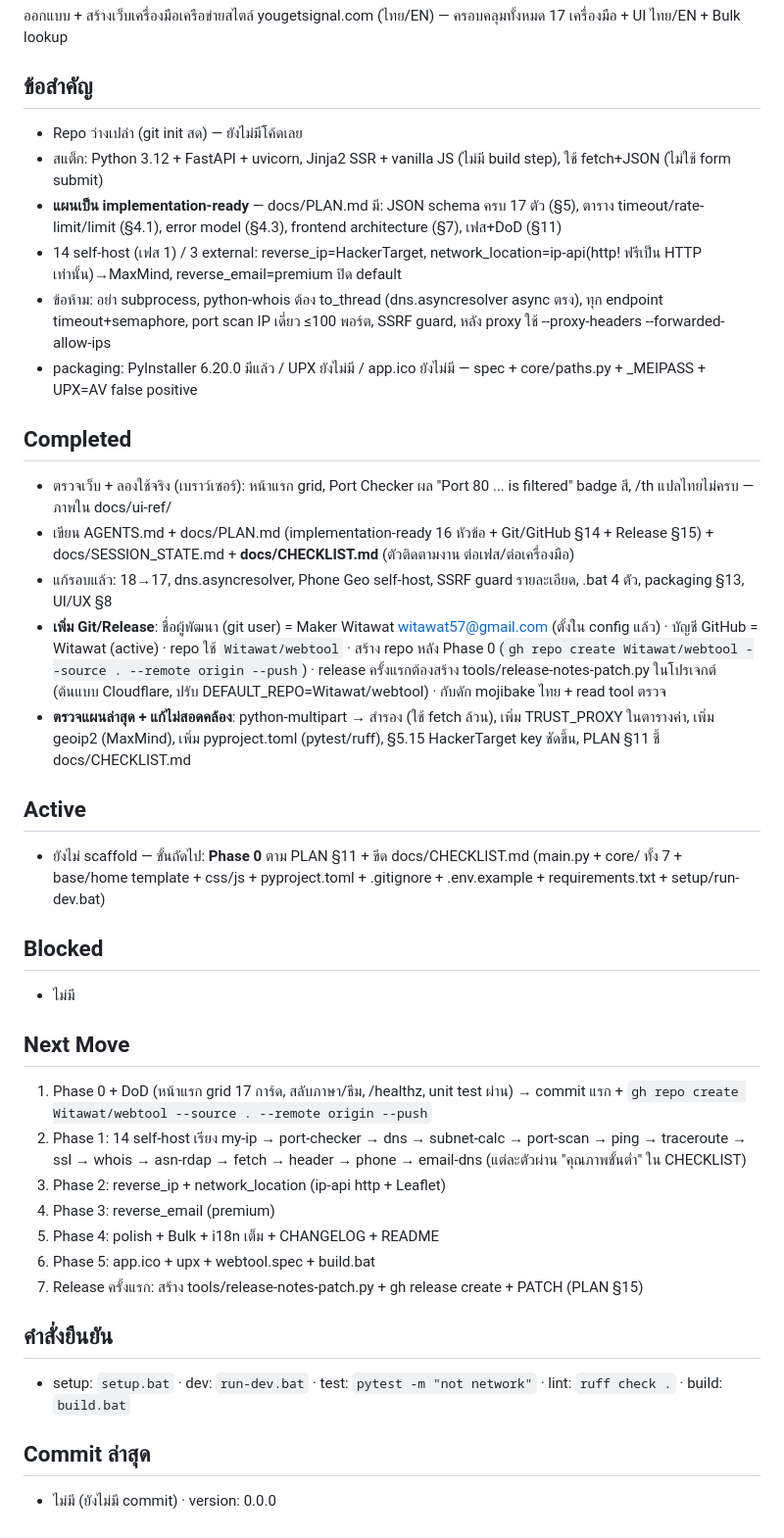
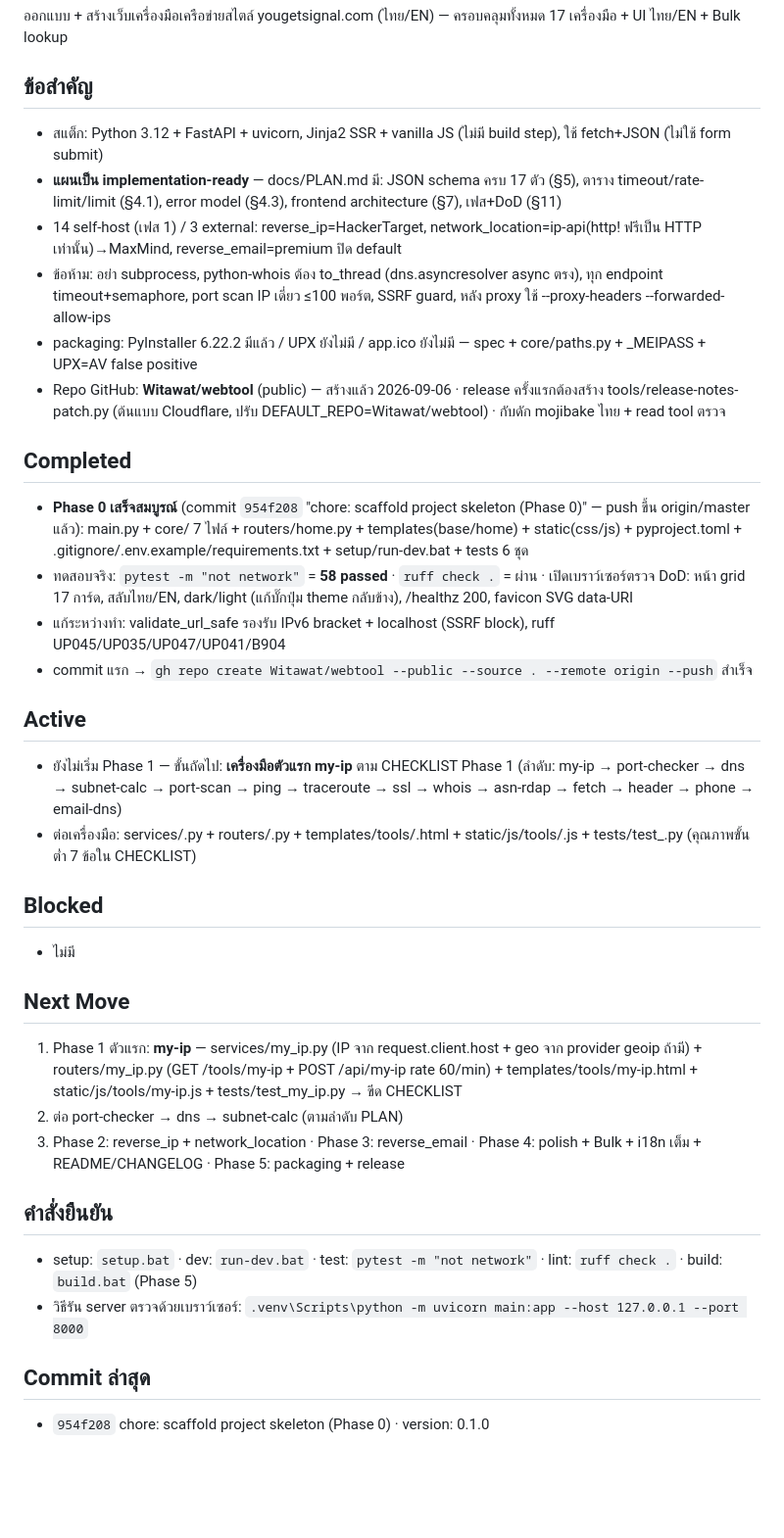
Before and after one commit to Witawat/webtool, a Markdown page: docs/SESSION_STATE.md, the part around the change. Shown at 98% size. GitHub-like rendering; blank space fills up the shorter version.

Commit message:
docs: update checklist and session state after Phase 0

```diff
--- a/docs/SESSION_STATE.md
+++ b/docs/SESSION_STATE.md
@@ -4,37 +4,34 @@
 ออกแบบ + สร้างเว็บเครื่องมือเครือข่ายสไตล์ yougetsignal.com (ไทย/EN) — ครอบคลุมทั้งหมด 17 เครื่องมือ + UI ไทย/EN + Bulk lookup
 
 ## ข้อสำคัญ
-- Repo ว่างเปล่า (git init สด) — ยังไม่มีโค้ดเลย
 - สแต็ก: Python 3.12 + FastAPI + uvicorn, Jinja2 SSR + vanilla JS (ไม่มี build step), ใช้ fetch+JSON (ไม่ใช้ form submit)
 - **แผนเป็น implementation-ready** — docs/PLAN.md มี: JSON schema ครบ 17 ตัว (§5), ตาราง timeout/rate-limit/limit (§4.1), error model (§4.3), frontend architecture (§7), เฟส+DoD (§11)
 - 14 self-host (เฟส 1) / 3 external: reverse_ip=HackerTarget, network_location=ip-api(http! ฟรีเป็น HTTP เท่านั้น)→MaxMind, reverse_email=premium ปิด default
 - ข้อห้าม: อย่า subprocess, python-whois ต้อง to_thread (dns.asyncresolver async ตรง), ทุก endpoint timeout+semaphore, port scan IP เดี่ยว ≤100 พอร์ต, SSRF guard, หลัง proxy ใช้ --proxy-headers --forwarded-allow-ips
-- packaging: PyInstaller 6.20.0 มีแล้ว / UPX ยังไม่มี / app.ico ยังไม่มี — spec + core/paths.py + _MEIPASS + UPX=AV false positive
+- packaging: PyInstaller 6.22.2 มีแล้ว / UPX ยังไม่มี / app.ico ยังไม่มี — spec + core/paths.py + _MEIPASS + UPX=AV false positive
+- Repo GitHub: **Witawat/webtool** (public) — สร้างแล้ว 2026-09-06 · release ครั้งแรกต้องสร้าง tools/release-notes-patch.py (ต้นแบบ Cloudflare, ปรับ DEFAULT_REPO=Witawat/webtool) · กับดัก mojibake ไทย + read tool ตรวจ
 
 ## Completed
-- ตรวจเว็บ + ลองใช้จริง (เบราว์เซอร์): หน้าแรก grid, Port Checker ผล "Port 80 ... is filtered" badge สี, /th แปลไทยไม่ครบ — ภาพใน docs/ui-ref/
-- เขียน AGENTS.md + docs/PLAN.md (implementation-ready 16 หัวข้อ + Git/GitHub §14 + Release §15) + docs/SESSION_STATE.md + **docs/CHECKLIST.md** (ตัวติดตามงาน ต่อเฟส/ต่อเครื่องมือ)
-- แก้รอบแล้ว: 18→17, dns.asyncresolver, Phone Geo self-host, SSRF guard รายละเอียด, .bat 4 ตัว, packaging §13, UI/UX §8
-- **เพิ่ม Git/Release**: ชื่อผู้พัฒนา (git user) = Maker Witawat <witawat57@gmail.com> (ตั้งใน config แล้ว) · บัญชี GitHub = Witawat (active) · repo ใช้ `Witawat/webtool` · สร้าง repo หลัง Phase 0 (`gh repo create Witawat/webtool --source . --remote origin --push`) · release ครั้งแรกต้องสร้าง tools/release-notes-patch.py ในโปรเจกต์ (ต้นแบบ Cloudflare, ปรับ DEFAULT_REPO=Witawat/webtool) · กับดัก mojibake ไทย + read tool ตรวจ
-- **ตรวจแผนล่าสุด + แก้ไม่สอดคล้อง**: python-multipart → สำรอง (ใช้ fetch ล้วน), เพิ่ม TRUST_PROXY ในตารางค่า, เพิ่ม geoip2 (MaxMind), เพิ่ม pyproject.toml (pytest/ruff), §5.15 HackerTarget key ชัดขึ้น, PLAN §11 ชี้ docs/CHECKLIST.md
+- **Phase 0 เสร็จสมบูรณ์** (commit `954f208` "chore: scaffold project skeleton (Phase 0)" — push ขึ้น origin/master แล้ว): main.py + core/ 7 ไฟล์ + routers/home.py + templates(base/home) + static(css/js) + pyproject.toml + .gitignore/.env.example/requirements.txt + setup/run-dev.bat + tests 6 ชุด
+- ทดสอบจริง: `pytest -m "not network"` = **58 passed** · `ruff check .` = ผ่าน · เปิดเบราว์เซอร์ตรวจ DoD: หน้า grid 17 การ์ด, สลับไทย/EN, dark/light (แก้บั๊กปุ่ม theme กลับข้าง), /healthz 200, favicon SVG data-URI
+- แก้ระหว่างทำ: validate_url_safe รองรับ IPv6 bracket + localhost (SSRF block), ruff UP045/UP035/UP047/UP041/B904
+- commit แรก → `gh repo create Witawat/webtool --public --source . --remote origin --push` สำเร็จ
 
 ## Active
-- ยังไม่ scaffold — ขั้นถัดไป: **Phase 0** ตาม PLAN §11 + ขีด docs/CHECKLIST.md (main.py + core/ ทั้ง 7 + base/home template + css/js + pyproject.toml + .gitignore + .env.example + requirements.txt + setup/run-dev.bat)
+- ยังไม่เริ่ม Phase 1 — ขั้นถัดไป: **เครื่องมือตัวแรก my-ip** ตาม CHECKLIST Phase 1 (ลำดับ: my-ip → port-checker → dns → subnet-calc → port-scan → ping → traceroute → ssl → whois → asn-rdap → fetch → header → phone → email-dns)
+- ต่อเครื่องมือ: services/<slug>.py + routers/<slug>.py + templates/tools/<slug>.html + static/js/tools/<slug>.js + tests/test_<slug>.py (คุณภาพขั้นต่ำ 7 ข้อใน CHECKLIST)
 
 ## Blocked
 - ไม่มี
 
 ## Next Move
-1. Phase 0 + DoD (หน้าแรก grid 17 การ์ด, สลับภาษา/ธีม, /healthz, unit test ผ่าน) → commit แรก + `gh repo create Witawat/webtool --source . --remote origin --push`
-2. Phase 1: 14 self-host เรียง my-ip → port-checker → dns → subnet-calc → port-scan → ping → traceroute → ssl → whois → asn-rdap → fetch → header → phone → email-dns (แต่ละตัวผ่าน "คุณภาพขั้นต่ำ" ใน CHECKLIST)
-3. Phase 2: reverse_ip + network_location (ip-api http + Leaflet)
-4. Phase 3: reverse_email (premium)
-5. Phase 4: polish + Bulk + i18n เต็ม + CHANGELOG + README
-6. Phase 5: app.ico + upx + webtool.spec + build.bat
-7. Release ครั้งแรก: สร้าง tools/release-notes-patch.py + gh release create + PATCH (PLAN §15)
+1. Phase 1 ตัวแรก: **my-ip** — services/my_ip.py (IP จาก request.client.host + geo จาก provider geoip ถ้ามี) + routers/my_ip.py (GET /tools/my-ip + POST /api/my-ip rate 60/min) + templates/tools/my-ip.html + static/js/tools/my-ip.js + tests/test_my_ip.py → ขีด CHECKLIST
+2. ต่อ port-checker → dns → subnet-calc (ตามลำดับ PLAN)
+3. Phase 2: reverse_ip + network_location · Phase 3: reverse_email · Phase 4: polish + Bulk + i18n เต็ม + README/CHANGELOG · Phase 5: packaging + release
 
 ## คำสั่งยืนยัน
-- setup: `setup.bat` · dev: `run-dev.bat` · test: `pytest -m "not network"` · lint: `ruff check .` · build: `build.bat`
+- setup: `setup.bat` · dev: `run-dev.bat` · test: `pytest -m "not network"` · lint: `ruff check .` · build: `build.bat` (Phase 5)
+- วิธีรัน server ตรวจด้วยเบราว์เซอร์: `.venv\Scripts\python -m uvicorn main:app --host 127.0.0.1 --port 8000`
 
 ## Commit ล่าสุด
-- ไม่มี (ยังไม่มี commit) · version: 0.0.0
+- `954f208` chore: scaffold project skeleton (Phase 0) · version: 0.1.0
```
Also changed, not shown: docs/CHECKLIST.md (+1 -1 lines).
